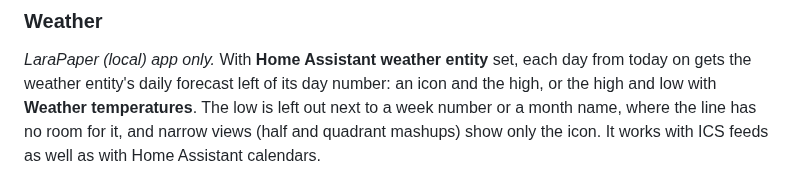
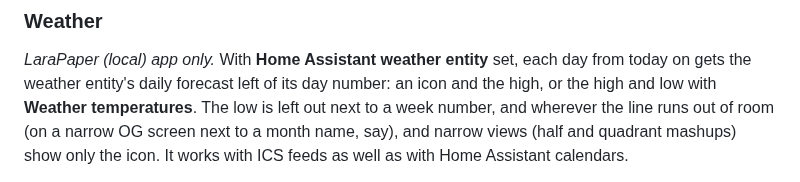
Before and after one commit to BartSchuurmans/trmnl-homeassistant-calendar, a Markdown page: README.md, the part around the change. Rendered like a GitHub page.

```diff
--- a/README.md
+++ b/README.md
@@ -175,7 +175,8 @@ to the feeds.
 *LaraPaper (local) app only.* With **Home Assistant weather entity** set, each day from
 today on gets the weather entity's daily forecast left of its day number: an icon and
 the high, or the high and low with **Weather temperatures**. The low is left out next
-to a week number or a month name, where the line has no room for it, and narrow views
+to a week number, and wherever the line runs out of room (on a narrow OG screen next to a
+month name, say), and narrow views
 (half and quadrant mashups) show only the icon. It works with ICS feeds as well as with
 Home Assistant calendars.
 
```
Also changed, not shown: docs/preview.png, 2 other files.
